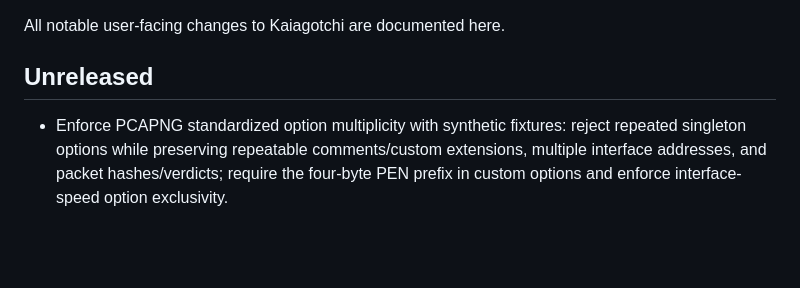
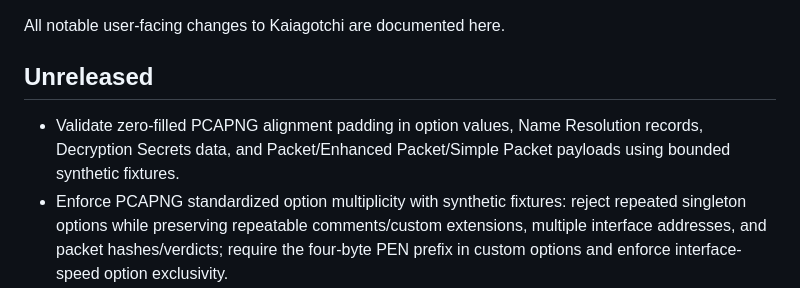
Before and after one commit to Ekco-S64QTN6/Kaiagotchi, a Markdown page: CHANGELOG.md, the part around the change. GitHub-like rendering; blank space fills up the shorter version.

Commit message:
docs: record PCAPNG zero alignment padding checks

```diff
--- a/CHANGELOG.md
+++ b/CHANGELOG.md
@@ -4,6 +4,7 @@ All notable user-facing changes to Kaiagotchi are documented here.
 
 ## Unreleased
 
+- Validate zero-filled PCAPNG alignment padding in option values, Name Resolution records, Decryption Secrets data, and Packet/Enhanced Packet/Simple Packet payloads using bounded synthetic fixtures.
 - Enforce PCAPNG standardized option multiplicity with synthetic fixtures: reject repeated singleton options while preserving repeatable comments/custom extensions, multiple interface addresses, and packet hashes/verdicts; require the four-byte PEN prefix in custom options and enforce interface-speed option exclusivity.
 - Validate additional PCAPNG option semantics with synthetic fixtures: Interface Description Block filter and transmit/receive speed options; Enhanced Packet Block packet ID, queue, and process/thread options; and type-dependent packet hash/verdict payload lengths for defined algorithms and verdict types.
 - Validate PCAPNG Name Resolution Block record boundaries, mandatory end records, known-record lengths/terminators, DNS and Interface Statistics option sizes, statistics interface references, and Decryption Secrets data/option boundaries with synthetic fixtures.
```
